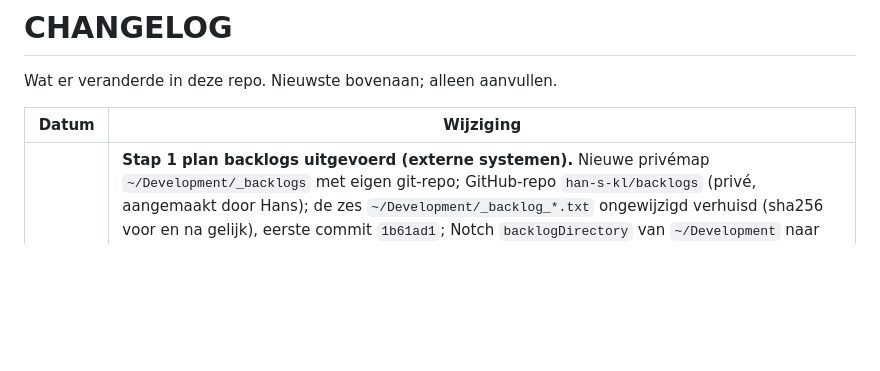
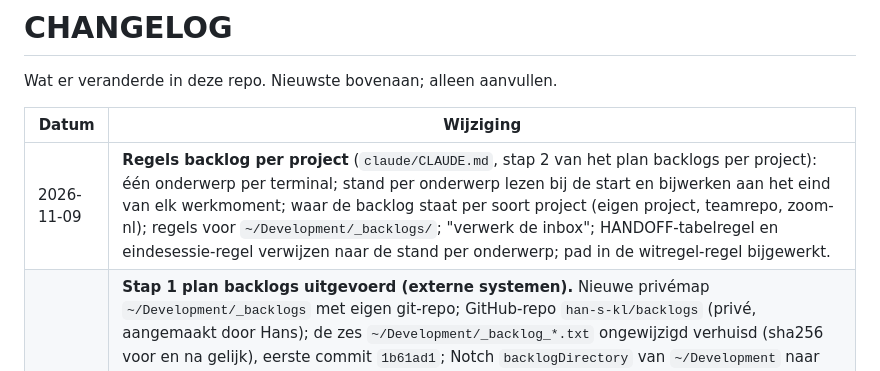
Before and after one commit to hklplrhft/ai-engineering-docs, a Markdown page: CHANGELOG.md, the part around the change. Rendered like a GitHub page; blank space fills up the shorter version.

```diff
--- a/CHANGELOG.md
+++ b/CHANGELOG.md
@@ -4,6 +4,7 @@ Wat er veranderde in deze repo. Nieuwste bovenaan; alleen aanvullen.
 
 | Datum | Wijziging |
 |---|---|
+| 2026-11-09 | **Regels backlog per project** (`claude/CLAUDE.md`, stap 2 van het plan backlogs per project): één onderwerp per terminal; stand per onderwerp lezen bij de start en bijwerken aan het eind van elk werkmoment; waar de backlog staat per soort project (eigen project, teamrepo, zoom-nl); regels voor `~/Development/_backlogs/`; "verwerk de inbox"; HANDOFF-tabelregel en eindesessie-regel verwijzen naar de stand per onderwerp; pad in de witregel-regel bijgewerkt. |
 | 2026-11-09 | **Stap 1 plan backlogs uitgevoerd (externe systemen).** Nieuwe privémap `~/Development/_backlogs` met eigen git-repo; GitHub-repo `han-s-kl/backlogs` (privé, aangemaakt door Hans); de zes `~/Development/_backlog_*.txt` ongewijzigd verhuisd (sha256 voor en na gelijk), eerste commit `1b61ad1`; Notch `backlogDirectory` van `~/Development` naar `~/Development/_backlogs` (config-back-up in de sessie-scratchpad), Notch herstart; launchd-taak `nl.hanskluppel.backlogs-snapshot` geïnstalleerd met `install-backlogs-snapshot.sh` (elk uur, log `~/Library/Logs/backlogs-snapshot.log`), eerste push 15:50. Push via een git-credential-helper in de repo die het token van `han-s-kl` bij `gh` ophaalt (de globale gh-helper gaf vanuit launchd geen wachtwoord). gitleaks getest met een nep-token: tegengehouden. Terugweg: zie het plan. |
 | 2026-11-09 | **Plan backlogs per project** (`docs/plans/2026-11-09-backlogs-per-project.md`, akkoord Hans) en het snapshot-script voor de privé backlogmap: `claude/scripts/backlogs-snapshot.sh`, `claude/scripts/install-backlogs-snapshot.sh`, `claude/launchd/nl.hanskluppel.backlogs-snapshot.plist`. Nog niet geïnstalleerd (volgt in stap 1 van het plan). Niet in `setup.sh`: persoonlijk gereedschap. |
 | 2026-11-09 | **Stijlregel: witregels tussen punten in de Notch-backlogs** (`claude/CLAUDE.md`, sectie Stijl). Hans zette ze zelf in `_backlog_overige_projecten.txt` en wil ze voor de leesbaarheid. |
```
Also changed, not shown: claude/CLAUDE.md (+9 -5 lines).
